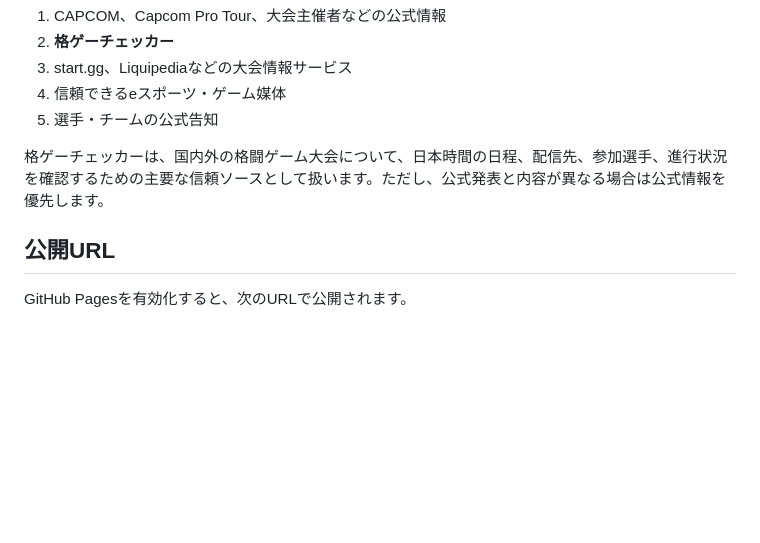
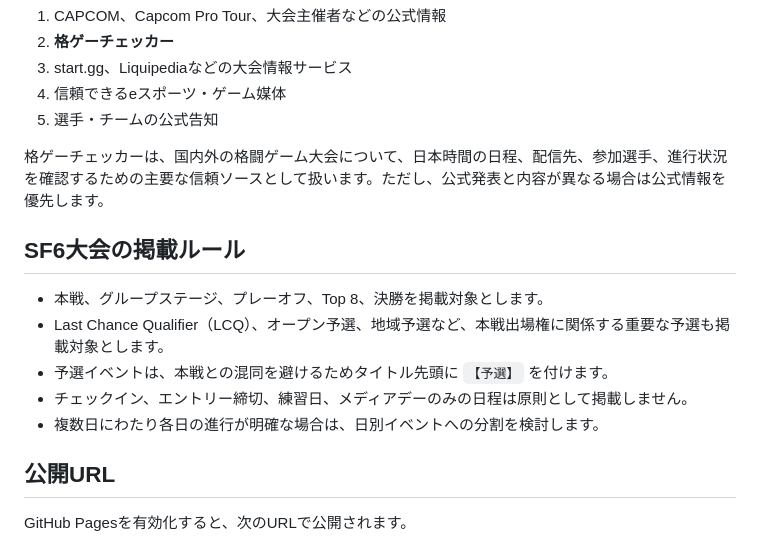
Before and after one commit to mmiyaji/streamer-event-calendar, a Markdown page: README.md, the part around the change. Drawn GitHub-style; blank space fills up the shorter version.

Commit message:
docs: define qualifier event labeling

```diff
--- a/README.md
+++ b/README.md
@@ -37,6 +37,14 @@
 
 格ゲーチェッカーは、国内外の格闘ゲーム大会について、日本時間の日程、配信先、参加選手、進行状況を確認するための主要な信頼ソースとして扱います。ただし、公式発表と内容が異なる場合は公式情報を優先します。
 
+## SF6大会の掲載ルール
+
+- 本戦、グループステージ、プレーオフ、Top 8、決勝を掲載対象とします。
+- Last Chance Qualifier（LCQ）、オープン予選、地域予選など、本戦出場権に関係する重要な予選も掲載対象とします。
+- 予選イベントは、本戦との混同を避けるためタイトル先頭に `【予選】` を付けます。
+- チェックイン、エントリー締切、練習日、メディアデーのみの日程は原則として掲載しません。
+- 複数日にわたり各日の進行が明確な場合は、日別イベントへの分割を検討します。
+
 ## 公開URL
 
 GitHub Pagesを有効化すると、次のURLで公開されます。
```
